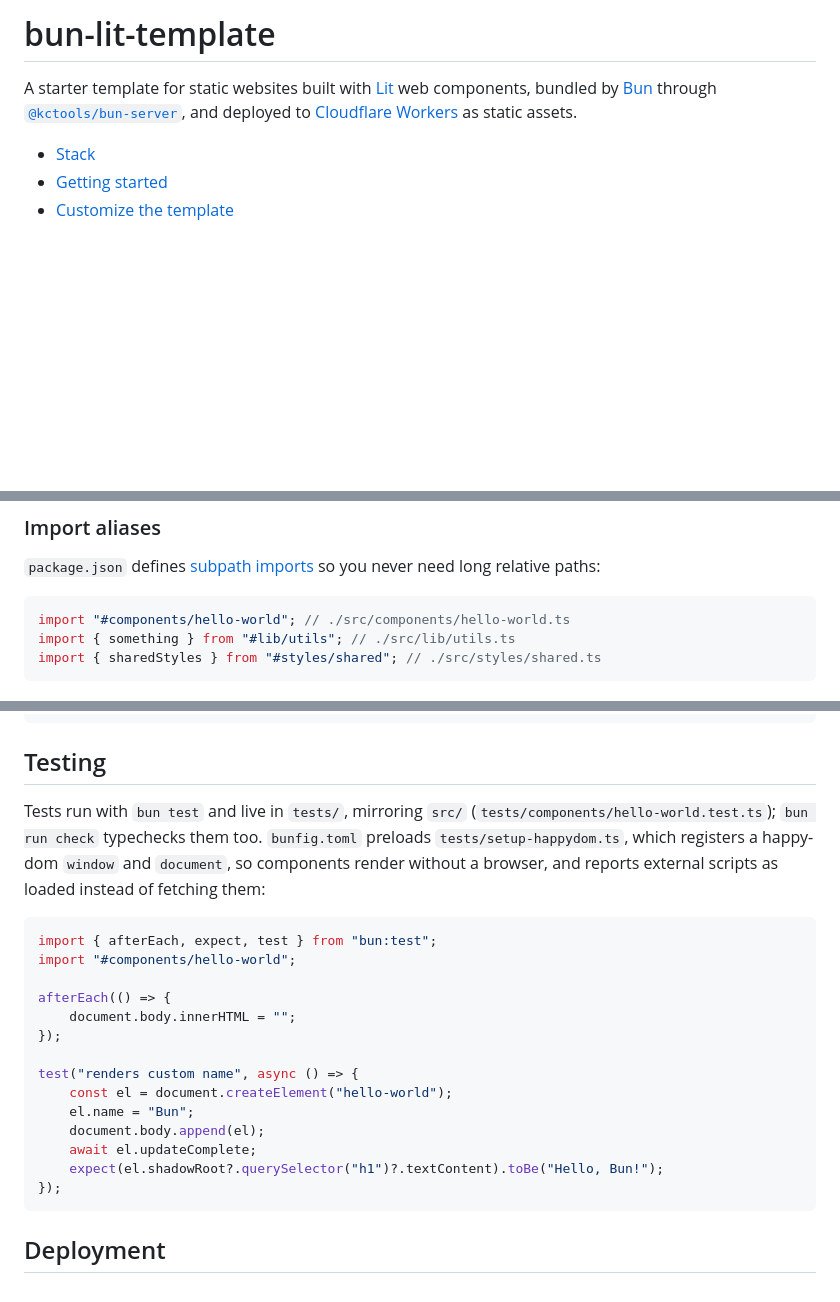
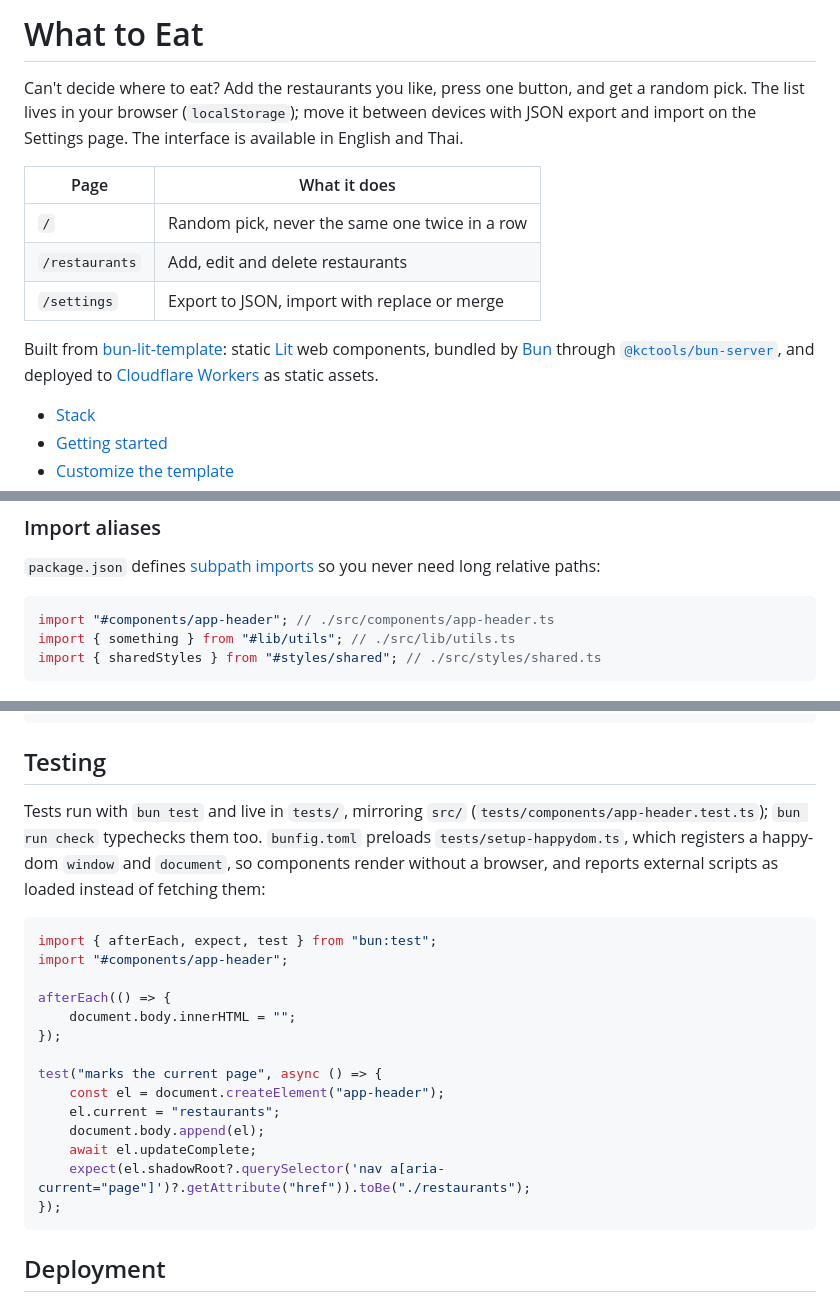
Before and after one commit to kamontat/whattoeat, a Markdown page: README.md, 3 parts joined by grey strips. Rendered like a GitHub page; blank space fills up the shorter version.

Commit message:
docs: describe the what to eat app in readme
Co-Authored-By: Claude Opus 5.5 (1M context) <noreply@anthropic.com>

````diff
--- a/README.md
+++ b/README.md
@@ -1,10 +1,19 @@
-# bun-lit-template
+# What to Eat
 
-A starter template for static websites built with [Lit](https://lit.dev/) web
-components, bundled by [Bun](https://bun.com/) through
-[`@kctools/bun-server`](https://www.npmjs.com/package/@kctools/bun-server), and
-deployed to [Cloudflare Workers](https://developers.cloudflare.com/workers/static-assets/)
-as static assets.
+Can't decide where to eat? Add the restaurants you like, press one button, and get a random
+pick. The list lives in your browser (`localStorage`); move it between devices with JSON
+export and import on the Settings page. The interface is available in English and Thai.
+
+| Page           | What it does                                   |
+| -------------- | ---------------------------------------------- |
+| `/`            | Random pick, never the same one twice in a row |
+| `/restaurants` | Add, edit and delete restaurants               |
+| `/settings`    | Export to JSON, import with replace or merge   |
+
+Built from [bun-lit-template](https://github.com/kamontat/bun-lit-template): static
+[Lit](https://lit.dev/) web components, bundled by [Bun](https://bun.com/) through
+[`@kctools/bun-server`](https://www.npmjs.com/package/@kctools/bun-server), and deployed to
+[Cloudflare Workers](https://developers.cloudflare.com/workers/static-assets/) as static assets.
 
 - [Stack](#stack)
 - [Getting started](#getting-started)
@@ -124,7 +133,7 @@ Then delete or replace the sample `hello-world` component and its test.
 so you never need long relative paths:
 
 ```ts
-import "#components/hello-world"; // ./src/components/hello-world.ts
+import "#components/app-header"; // ./src/components/app-header.ts
 import { something } from "#lib/utils"; // ./src/lib/utils.ts
 import { sharedStyles } from "#styles/shared"; // ./src/styles/shared.ts
 ```
@@ -224,25 +233,25 @@ adjusted to its depth (`tests/routes/pages.test.ts` fails otherwise):
 ## Testing
 
 Tests run with `bun test` and live in `tests/`, mirroring `src/`
-(`tests/components/hello-world.test.ts`); `bun run check` typechecks them too.
+(`tests/components/app-header.test.ts`); `bun run check` typechecks them too.
 `bunfig.toml` preloads `tests/setup-happydom.ts`, which registers a happy-dom
 `window` and `document`, so components render without a browser, and reports
 external scripts as loaded instead of fetching them:
 
 ```ts
 import { afterEach, expect, test } from "bun:test";
-import "#components/hello-world";
+import "#components/app-header";
 
 afterEach(() => {
 	document.body.innerHTML = "";
 });
 
-test("renders custom name", async () => {
-	const el = document.createElement("hello-world");
-	el.name = "Bun";
+test("marks the current page", async () => {
+	const el = document.createElement("app-header");
+	el.current = "restaurants";
 	document.body.append(el);
 	await el.updateComplete;
-	expect(el.shadowRoot?.querySelector("h1")?.textContent).toBe("Hello, Bun!");
+	expect(el.shadowRoot?.querySelector('nav a[aria-current="page"]')?.getAttribute("href")).toBe("./restaurants");
 });
 ```
 
````
